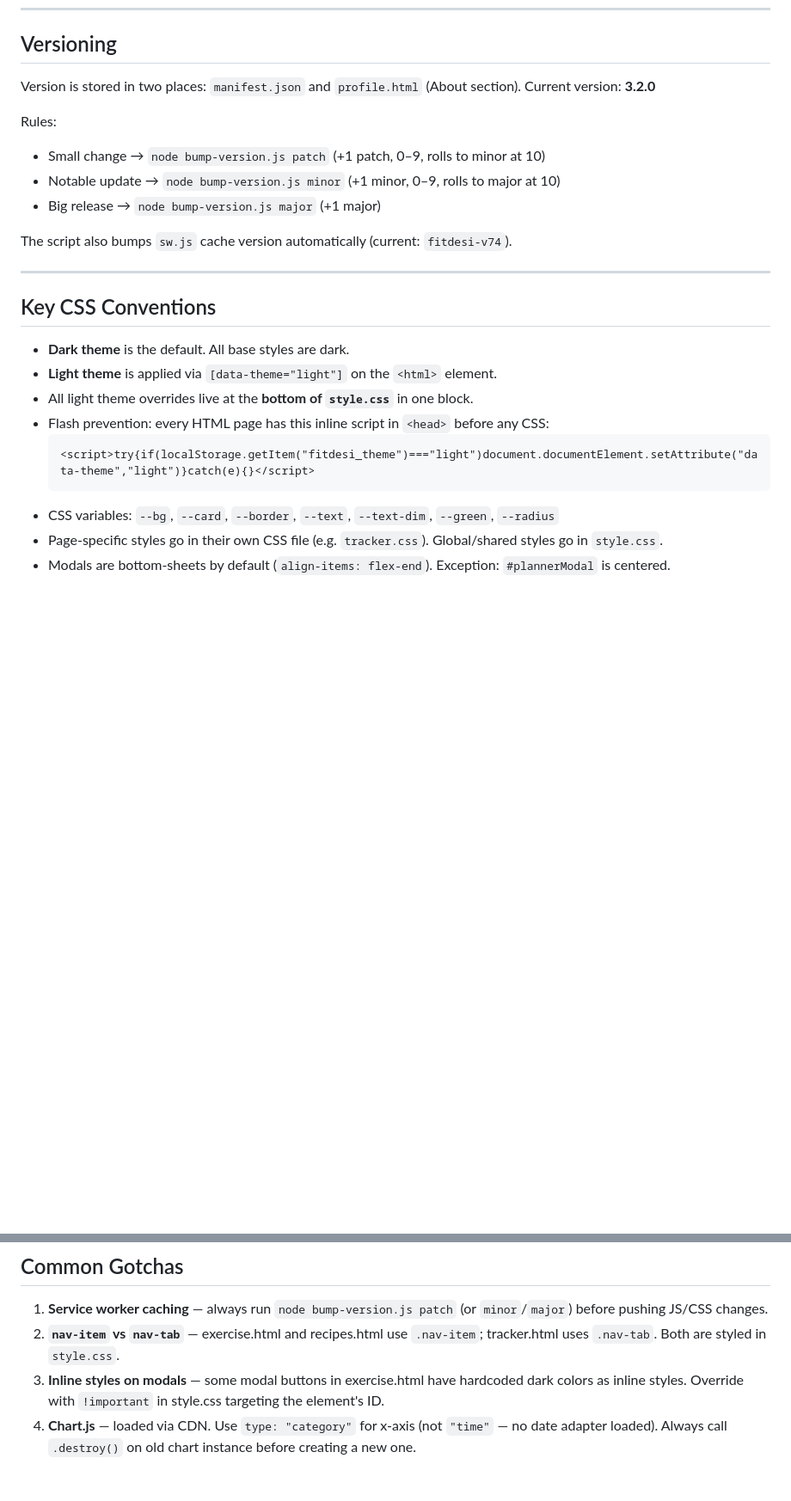
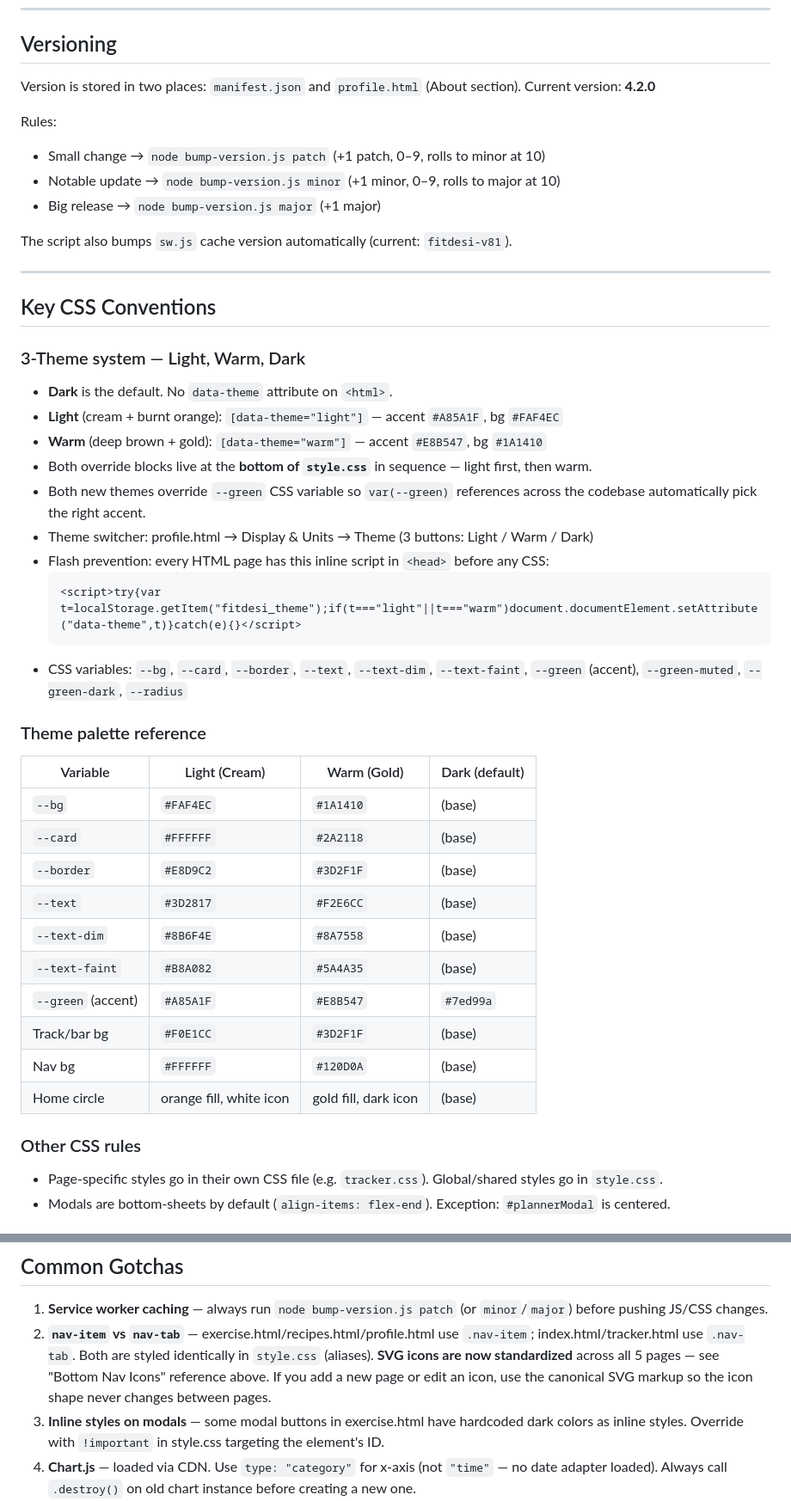
Before and after one commit to jawandbajwa/FitDesi, a Markdown page: CLAUDE.md, 2 parts joined by grey strips. Shown at 86% size. GitHub-like rendering; blank space fills up the shorter version.

Commit message:
docs: CLAUDE.md — 3-theme system + standardized nav SVGs
- Version 4.2.0, SW v81
- New Theme System section with full palette table (Light/Warm/Dark)
- Bottom Nav Icons canonical reference with exact SVG paths
- fitdesi_theme localStorage key now documents all 3 values
- Updated flash-prevention inline script snippet
- Updated nav-item vs nav-tab gotcha to reflect standardized icons

Co-Authored-By: Claude Sonnet 4.6 <noreply@anthropic.com>

````diff
--- a/CLAUDE.md
+++ b/CLAUDE.md
@@ -213,26 +213,46 @@ wrangler deploy
 ## Versioning
 
 Version is stored in two places: `manifest.json` and `profile.html` (About section).
-Current version: **3.2.0**
+Current version: **4.2.0**
 
 Rules:
 - Small change → `node bump-version.js patch` (+1 patch, 0–9, rolls to minor at 10)
 - Notable update → `node bump-version.js minor` (+1 minor, 0–9, rolls to major at 10)
 - Big release → `node bump-version.js major` (+1 major)
 
-The script also bumps `sw.js` cache version automatically (current: `fitdesi-v74`).
+The script also bumps `sw.js` cache version automatically (current: `fitdesi-v81`).
 
 ---
 
 ## Key CSS Conventions
 
-- **Dark theme** is the default. All base styles are dark.
-- **Light theme** is applied via `[data-theme="light"]` on the `<html>` element.
-- All light theme overrides live at the **bottom of `style.css`** in one block.
+### 3-Theme system — Light, Warm, Dark
+- **Dark** is the default. No `data-theme` attribute on `<html>`.
+- **Light** (cream + burnt orange): `[data-theme="light"]` — accent `#A85A1F`, bg `#FAF4EC`
+- **Warm** (deep brown + gold): `[data-theme="warm"]` — accent `#E8B547`, bg `#1A1410`
+- Both override blocks live at the **bottom of `style.css`** in sequence — light first, then warm.
+- Both new themes override `--green` CSS variable so `var(--green)` references across the codebase automatically pick the right accent.
+- Theme switcher: profile.html → Display & Units → Theme (3 buttons: Light / Warm / Dark)
 - Flash prevention: every HTML page has this inline script in `<head>` before any CSS:
   ```html
-  <script>try{if(localStorage.getItem("fitdesi_theme")==="light")document.documentElement.setAttribute("data-theme","light")}catch(e){}</script>
+  <script>try{var t=localStorage.getItem("fitdesi_theme");if(t==="light"||t==="warm")document.documentElement.setAttribute("data-theme",t)}catch(e){}</script>
   ```
-- CSS variables: `--bg`, `--card`, `--border`, `--text`, `--text-dim`, `--green`, `--radius`
+- CSS variables: `--bg`, `--card`, `--border`, `--text`, `--text-dim`, `--text-faint`, `--green` (accent), `--green-muted`, `--green-dark`, `--radius`
+
+### Theme palette reference
+| Variable | Light (Cream) | Warm (Gold) | Dark (default) |
+|---|---|---|---|
+| `--bg` | `#FAF4EC` | `#1A1410` | (base) |
+| `--card` | `#FFFFFF` | `#2A2118` | (base) |
+| `--border` | `#E8D9C2` | `#3D2F1F` | (base) |
+| `--text` | `#3D2817` | `#F2E6CC` | (base) |
+| `--text-dim` | `#8B6F4E` | `#8A7558` | (base) |
+| `--text-faint` | `#B8A082` | `#5A4A35` | (base) |
+| `--green` (accent) | `#A85A1F` | `#E8B547` | `#7ed99a` |
+| Track/bar bg | `#F0E1CC` | `#3D2F1F` | (base) |
+| Nav bg | `#FFFFFF` | `#120D0A` | (base) |
+| Home circle | orange fill, white icon | gold fill, dark icon | (base) |
+
+### Other CSS rules
 - Page-specific styles go in their own CSS file (e.g. `tracker.css`). Global/shared styles go in `style.css`.
 - Modals are bottom-sheets by default (`align-items: flex-end`). Exception: `#plannerModal` is centered.
@@ -328,7 +361,7 @@ First-time user intro shown once, ever. Implemented in `onboarding.js`, triggere
 ## Common Gotchas
 
 1. **Service worker caching** — always run `node bump-version.js patch` (or `minor`/`major`) before pushing JS/CSS changes.
-2. **`nav-item` vs `nav-tab`** — exercise.html and recipes.html use `.nav-item`; tracker.html uses `.nav-tab`. Both are styled in `style.css`.
+2. **`nav-item` vs `nav-tab`** — exercise.html/recipes.html/profile.html use `.nav-item`; index.html/tracker.html use `.nav-tab`. Both are styled identically in `style.css` (aliases). **SVG icons are now standardized** across all 5 pages — see "Bottom Nav Icons" reference above. If you add a new page or edit an icon, use the canonical SVG markup so the icon shape never changes between pages.
 3. **Inline styles on modals** — some modal buttons in exercise.html have hardcoded dark colors as inline styles. Override with `!important` in style.css targeting the element's ID.
 4. **Chart.js** — loaded via CDN. Use `type: "category"` for x-axis (not `"time"` — no date adapter loaded). Always call `.destroy()` on old chart instance before creating a new one.
 5. **`deleteField()`** — imported from `firebase/firestore`, used in `clearWeightHistory` / `clearBodyFatHistory` to surgically remove one field from a progress doc without deleting the whole doc.
````
Also changed, not shown: other parts of CLAUDE.md (+14 -1 lines).
